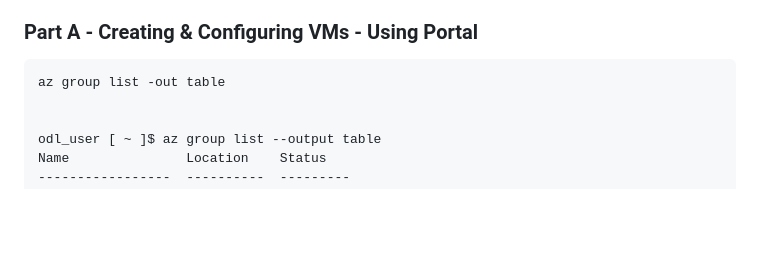
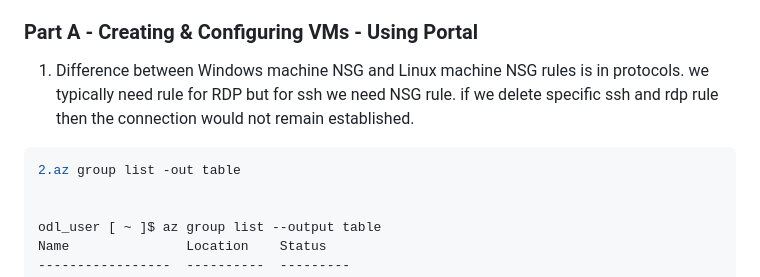
Before and after one commit to ParavGagneja/CSN400-Capstone, a Markdown page: checkpoint7/README.md, the part around the change. GitHub-like rendering; blank space fills up the shorter version.

Commit message:
Part A Solution 1 Added

````diff
--- a/checkpoint7/README.md
+++ b/checkpoint7/README.md
@@ -18,8 +18,13 @@
 
 ### Part A - Creating & Configuring VMs - Using Portal
 
+1.  Difference between Windows machine NSG and Linux machine NSG rules is in protocols.
+   we typically need rule for RDP but for ssh we need NSG rule. if we delete specific ssh and rdp rule then the connection would
+   not remain established.
+
+
 ``` bash
-az group list -out table
+2.az group list -out table
 
 
 odl_user [ ~ ]$ az group list --output table
````
